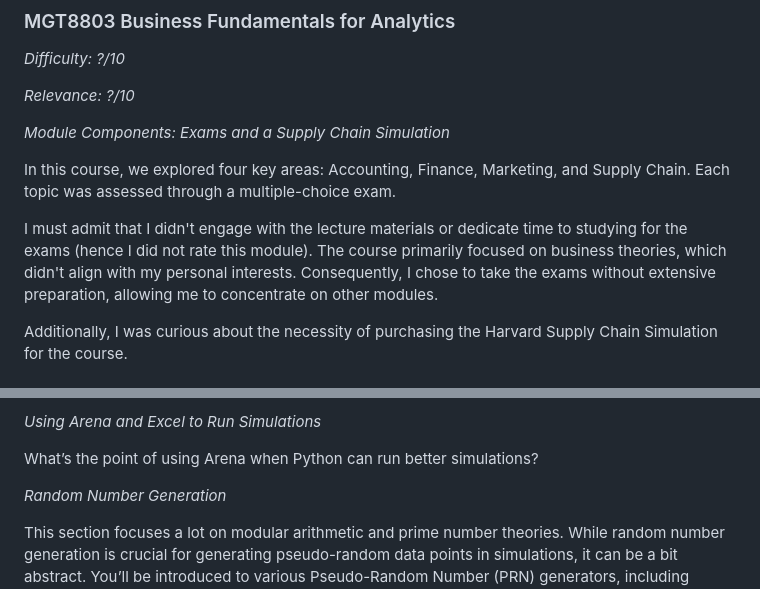
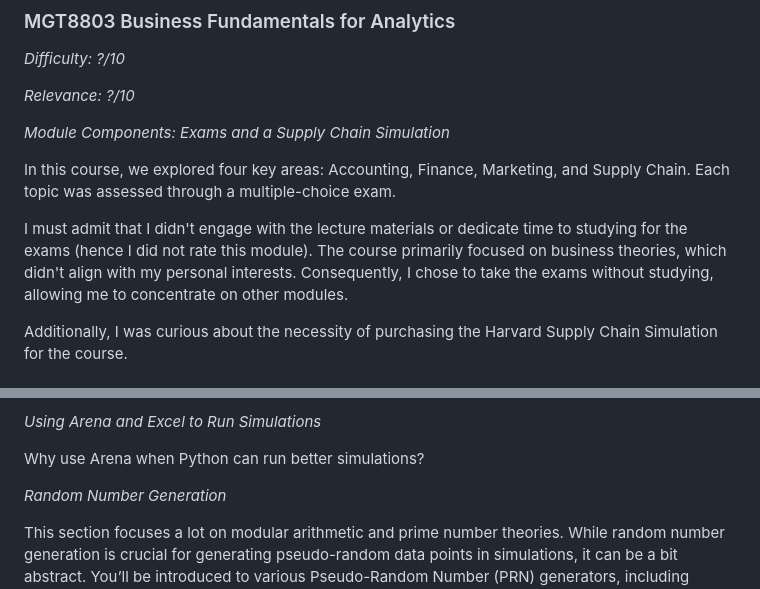
Before and after one commit to joel-quek/Georgia-Tech-OMSA, a Markdown page: OMSA_Experience.md, 2 parts joined by grey strips. Drawn GitHub-style.

```diff
--- a/OMSA_Experience.md
+++ b/OMSA_Experience.md
@@ -141,7 +141,7 @@ The course was very well designed. Thank you Dr. Vuduc. Sorry I did not watch al
 
 In this course, we explored four key areas: Accounting, Finance, Marketing, and Supply Chain. Each topic was assessed through a multiple-choice exam.
 
-I must admit that I didn't engage with the lecture materials or dedicate time to studying for the exams (hence I did not rate this module). The course primarily focused on business theories, which didn't align with my personal interests. Consequently, I chose to take the exams without extensive preparation, allowing me to concentrate on other modules.
+I must admit that I didn't engage with the lecture materials or dedicate time to studying for the exams (hence I did not rate this module). The course primarily focused on business theories, which didn't align with my personal interests. Consequently, I chose to take the exams without studying, allowing me to concentrate on other modules.
 
 Additionally, I was curious about the necessity of purchasing the Harvard Supply Chain Simulation for the course.
 
@@ -161,7 +161,7 @@ This section introduces students to double integration, summation notation, and
 
 _Using Arena and Excel to Run Simulations_
 
-What’s the point of using Arena when Python can run better simulations?
+Why use Arena when Python can run better simulations?
 
 _Random Number Generation_
 
```
Also changed, not shown: other parts of OMSA_Experience.md (+66 -13 lines).
